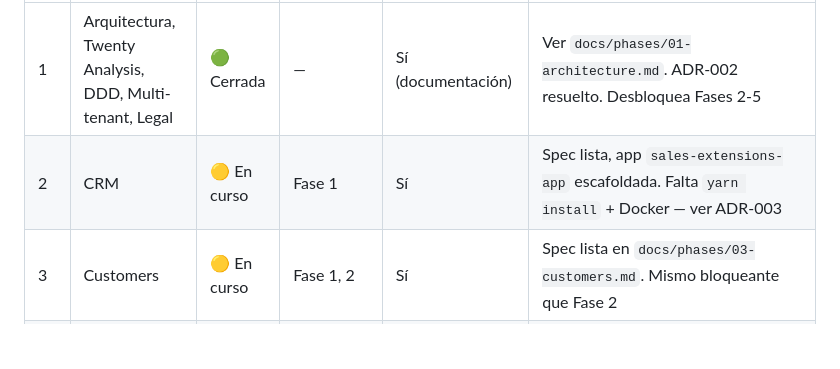
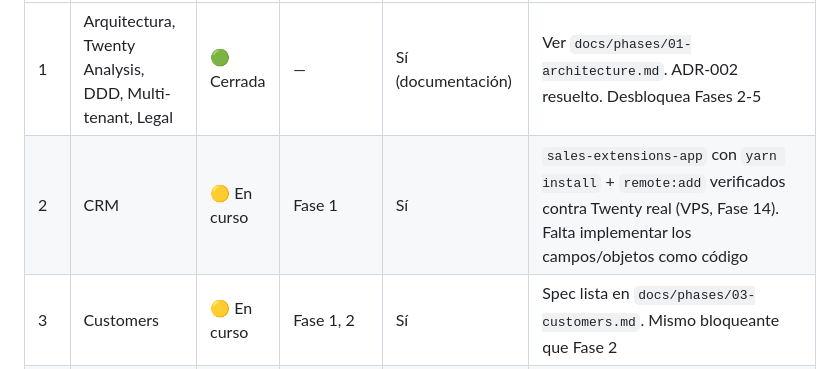
Before and after one commit to 101476000/Portfolio_Carlos, a Markdown page: cargo-one/docs/00-master-index.md, the part around the change. GitHub-like rendering; blank space fills up the shorter version.

Commit message:
Cargo One: Phase 2 infra blocker resolved on real VPS
sales-extensions-app now has yarn install completed and is connected
(remote:add --as production, api-key auth valid) to the real self-hosted
Twenty instance on the Hostinger dev VPS - the exact blocker this phase
documented since it was first specced (corepack couldn't reach the yarn
download host from the agent sandbox). Verified end to end through a
live terminal session on the VPS, not assumed.

Corrected the twenty CLI's real command surface based on actual --help
output rather than guessing from the create-twenty-app README: remote:add
takes --as/--url/--api-key/--local, no --authentication-method flag
(that belongs to the initial create-twenty-app scaffolding command, not
this CLI). Documented dev:add/plan/apply as the real path to implement
Phase 2's scope table as code.

Only remaining criterion to close Phase 2: scaffold company_role,
tax_id, industry_vertical, contact_role, Trade Lane, and
OrganizationProfile as actual code and sync against the live instance.

```diff
--- a/cargo-one/docs/00-master-index.md
+++ b/cargo-one/docs/00-master-index.md
@@ -9,7 +9,7 @@ su dependencia. Ver columna "Depende de".
 | # | Fase | Estado | Depende de | Agente puede trabajar solo | Notas |
 |---|------|--------|------------|------------------------------|-------|
 | 1 | Arquitectura, Twenty Analysis, DDD, Multi-tenant, Legal | 🟢 Cerrada | — | Sí (documentación) | Ver `docs/phases/01-architecture.md`. ADR-002 resuelto. Desbloquea Fases 2-5 |
-| 2 | CRM | 🟡 En curso | Fase 1 | Sí | Spec lista, app `sales-extensions-app` escafoldada. Falta `yarn install` + Docker — ver ADR-003 |
+| 2 | CRM | 🟡 En curso | Fase 1 | Sí | `sales-extensions-app` con `yarn install` + `remote:add` verificados contra Twenty real (VPS, Fase 14). Falta implementar los campos/objetos como código |
 | 3 | Customers | 🟡 En curso | Fase 1, 2 | Sí | Spec lista en `docs/phases/03-customers.md`. Mismo bloqueante que Fase 2 |
 | 4 | Sales | 🟡 En curso | Fase 1, 2, 3 | Sí | Spec lista, app `quotation-app` escafoldada. Mismo bloqueante que Fase 2/3 |
 | 5 | Shipment | 🟡 En curso | Fase 1 | Sí (con revisión de modelo de datos) | Modelo de datos listo en `docs/phases/05-shipment.md`; `services/shipment-service` sin código todavía |
```
Also changed, not shown: 1 other file.
